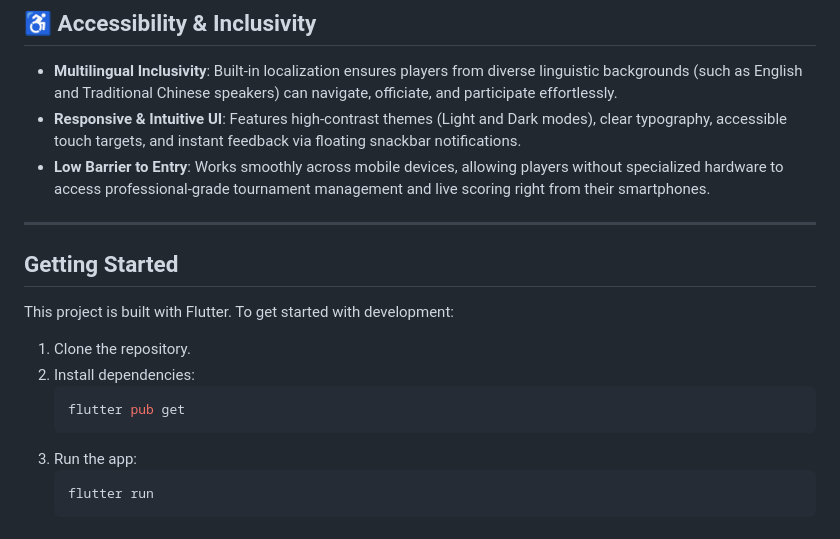
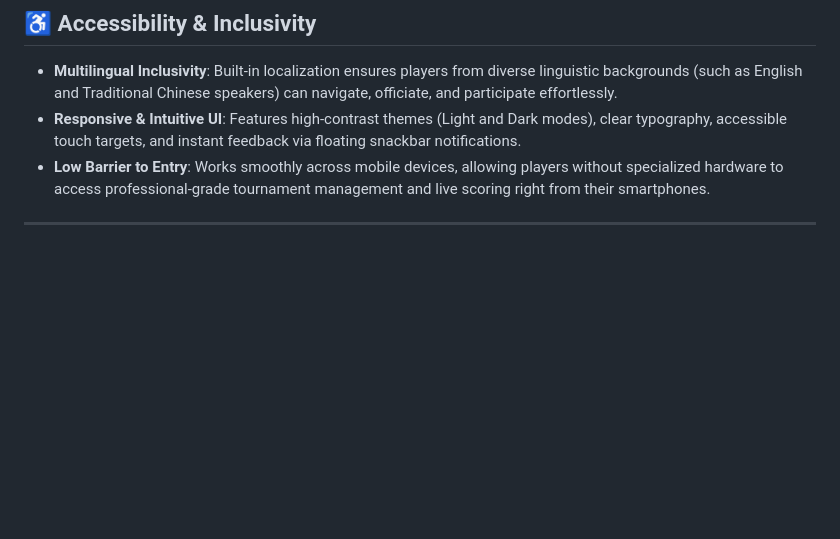
Before and after one commit to zhujoey/Aurum, a Markdown page: README.md, the part around the change. Drawn GitHub-style; blank space fills up the shorter version.

````diff
--- a/README.md
+++ b/README.md
@@ -47,17 +47,3 @@
 - **Low Barrier to Entry**: Works smoothly across mobile devices, allowing players without specialized hardware to access professional-grade tournament management and live scoring right from their smartphones.
 
 ---
-
-## Getting Started
-
-This project is built with Flutter. To get started with development:
-
-1. Clone the repository.
-2. Install dependencies:
-   ```bash
-   flutter pub get
-   ```
-3. Run the app:
-   ```bash
-   flutter run
-   ```
````
